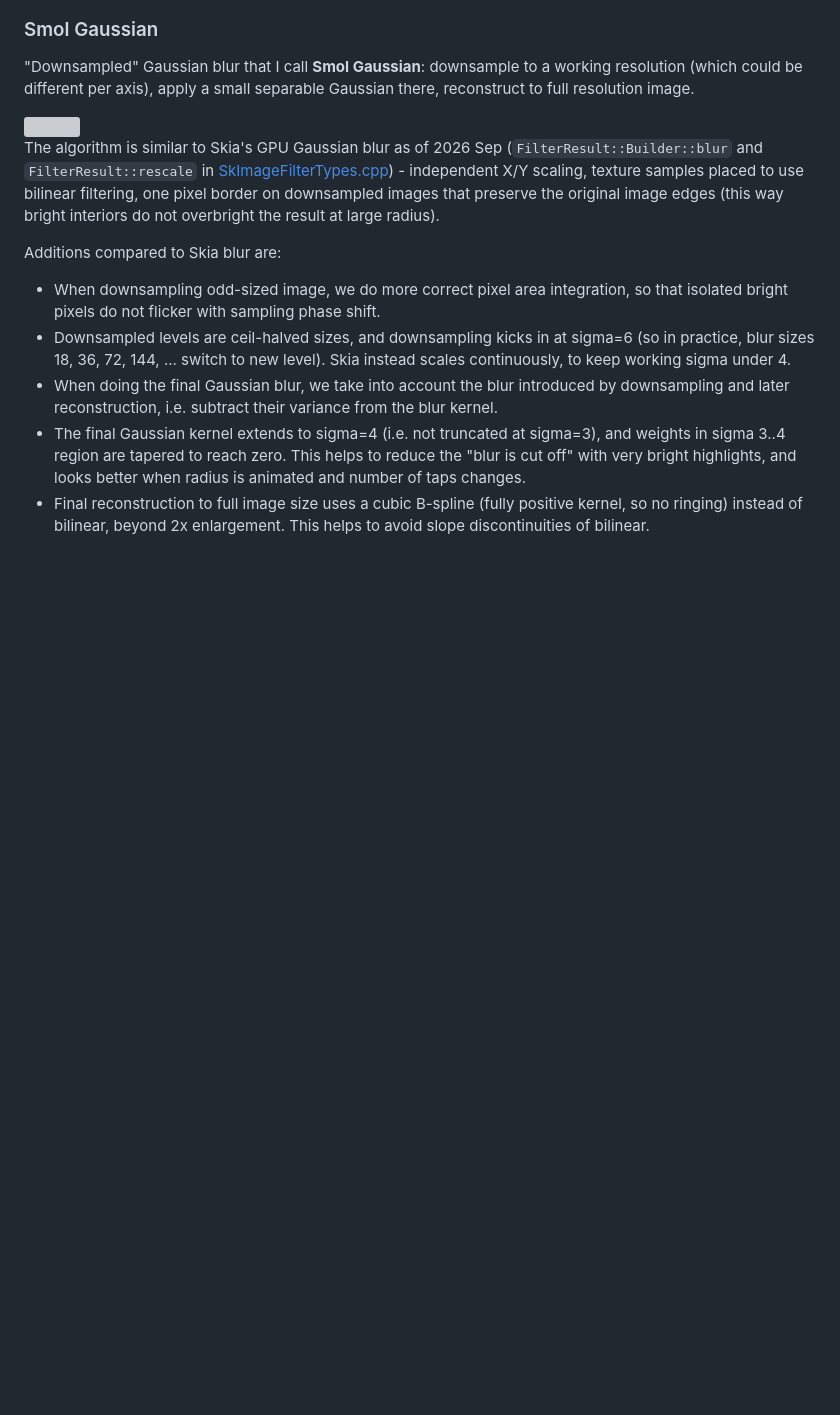
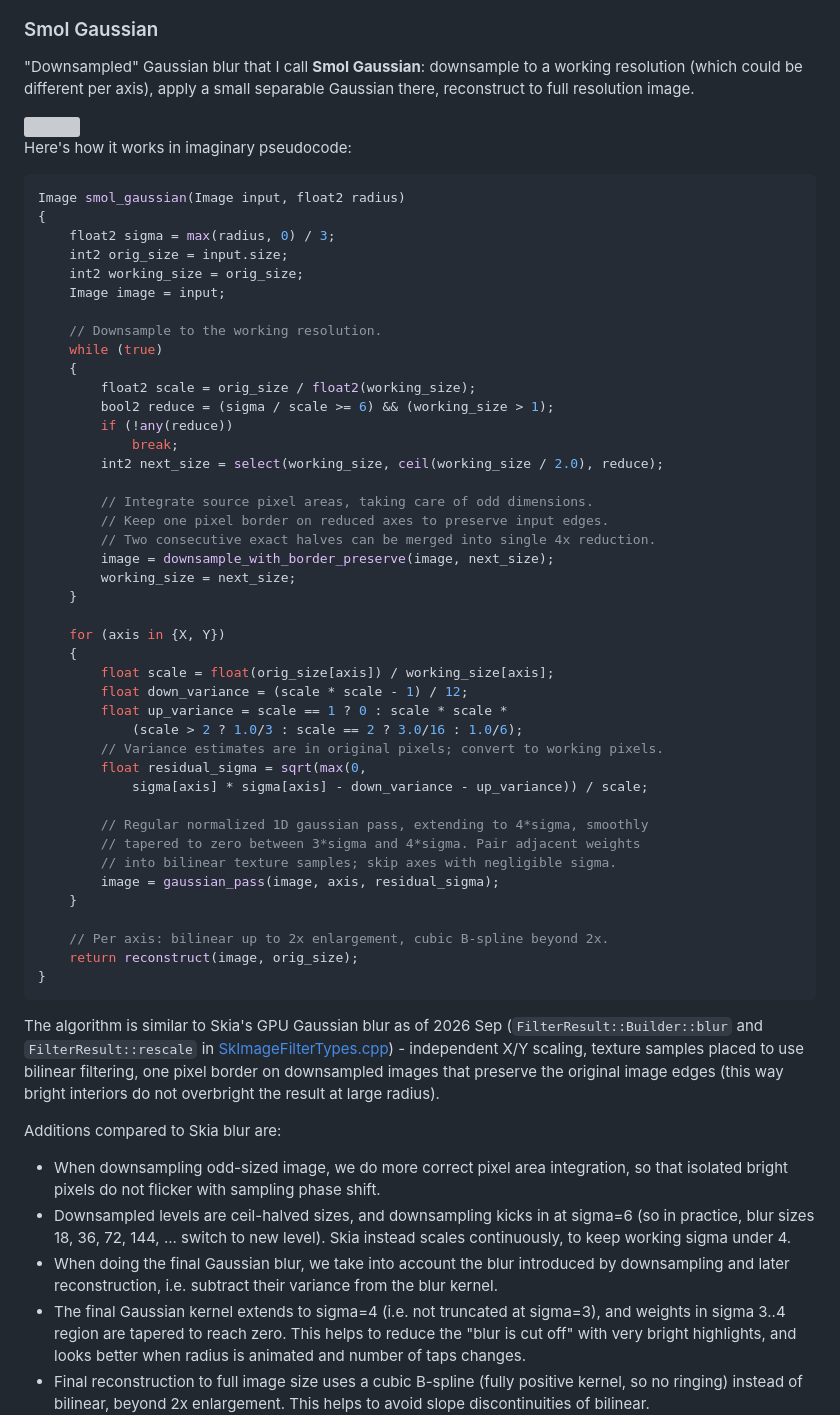
Before and after one commit to aras-p/blur-playground, a Markdown page: readme.md, the part around the change. GitHub-like rendering; blank space fills up the shorter version; grey boxes are pictures that could not be loaded.

````diff
--- a/readme.md
+++ b/readme.md
@@ -48,6 +48,52 @@ objects (500 and 50 intensity in linear), here's the input with additional glare
 per axis), apply a small separable Gaussian there, reconstruct to full resolution image.
 
 <img src="videos/blur_b_smol_gaussian.avif" width="400">
+
+Here's how it works in imaginary pseudocode:
+```c
+Image smol_gaussian(Image input, float2 radius)
+{
+    float2 sigma = max(radius, 0) / 3;
+    int2 orig_size = input.size;
+    int2 working_size = orig_size;
+    Image image = input;
+
+    // Downsample to the working resolution.
+    while (true)
+    {
+        float2 scale = orig_size / float2(working_size);
+        bool2 reduce = (sigma / scale >= 6) && (working_size > 1);
+        if (!any(reduce))
+            break;
+        int2 next_size = select(working_size, ceil(working_size / 2.0), reduce);
+
+        // Integrate source pixel areas, taking care of odd dimensions.
+        // Keep one pixel border on reduced axes to preserve input edges.
+        // Two consecutive exact halves can be merged into single 4x reduction.
+        image = downsample_with_border_preserve(image, next_size);
+        working_size = next_size;
+    }
+
+    for (axis in {X, Y})
+    {
+        float scale = float(orig_size[axis]) / working_size[axis];
+        float down_variance = (scale * scale - 1) / 12;
+        float up_variance = scale == 1 ? 0 : scale * scale *
+            (scale > 2 ? 1.0/3 : scale == 2 ? 3.0/16 : 1.0/6);
+        // Variance estimates are in original pixels; convert to working pixels.
+        float residual_sigma = sqrt(max(0,
+            sigma[axis] * sigma[axis] - down_variance - up_variance)) / scale;
+
+        // Regular normalized 1D gaussian pass, extending to 4*sigma, smoothly
+        // tapered to zero between 3*sigma and 4*sigma. Pair adjacent weights
+        // into bilinear texture samples; skip axes with negligible sigma.
+        image = gaussian_pass(image, axis, residual_sigma);
+    }
+
+    // Per axis: bilinear up to 2x enlargement, cubic B-spline beyond 2x.
+    return reconstruct(image, orig_size);
+}
+```
 
 The algorithm is similar to Skia's GPU Gaussian blur as of 2026 Sep (`FilterResult::Builder::blur`
 and `FilterResult::rescale` in [SkImageFilterTypes.cpp](https://skia.googlesource.com/skia/+/15a9437eec87/src/core/SkImageFilterTypes.cpp)) - independent X/Y scaling, texture samples placed to use
````
